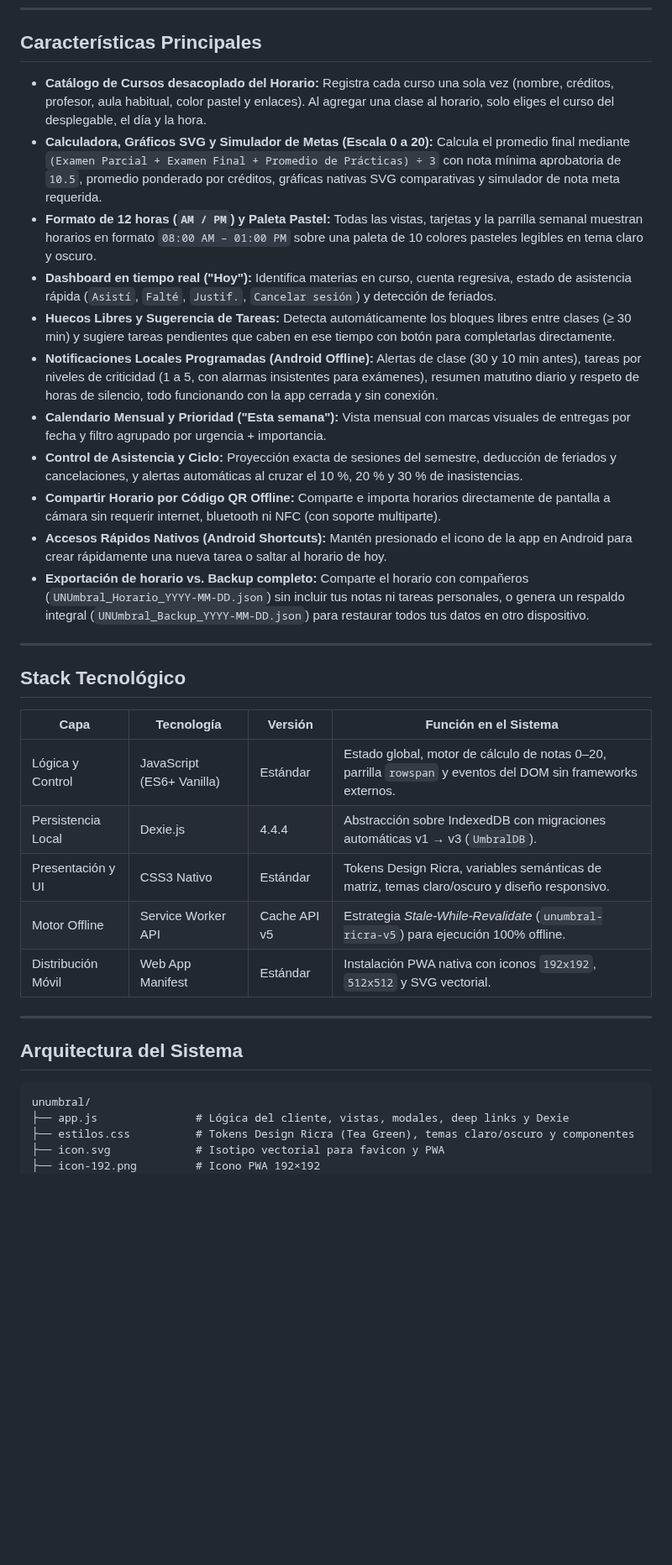
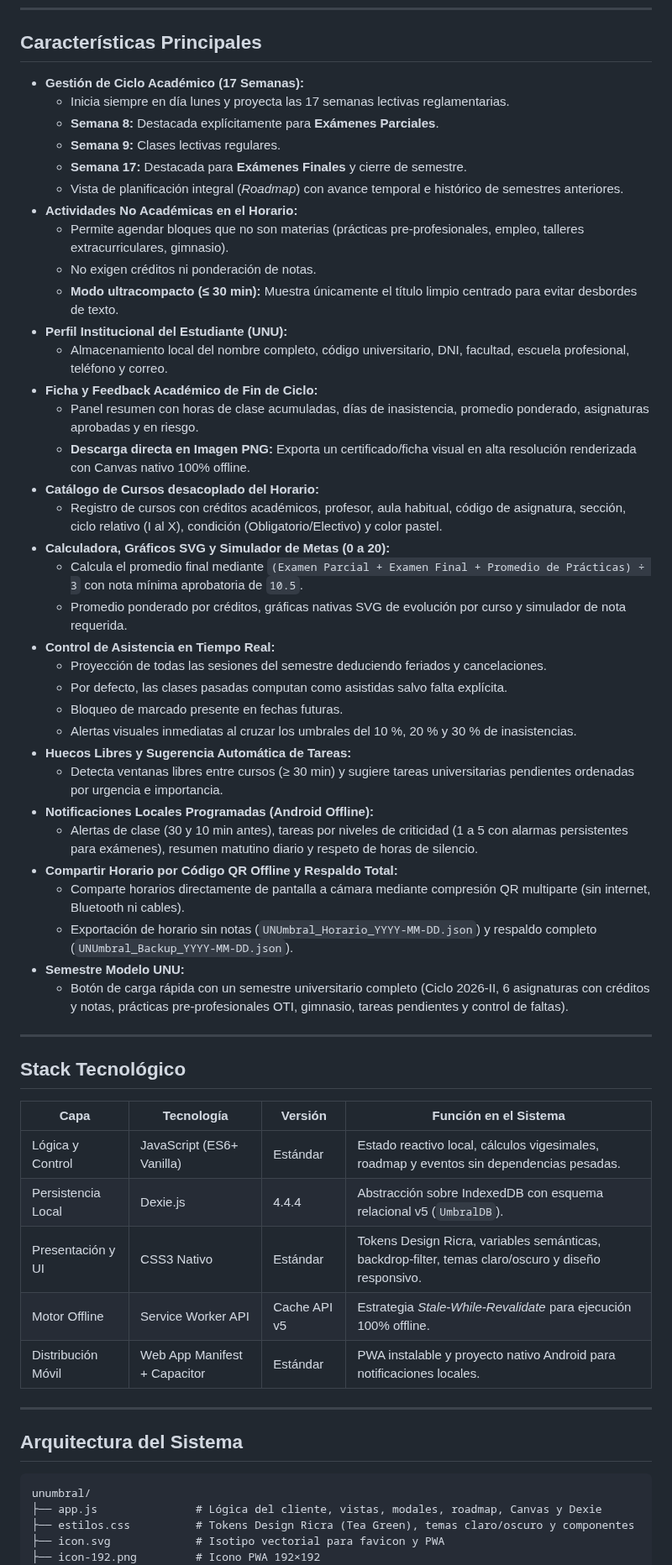
Before and after one commit to TeVerde29/UNUmbral, a Markdown page: README.md, the part around one of its changes. Shown at 84% size. Rendered like a GitHub page; blank space fills up the shorter version.

````diff
--- a/README.md
+++ b/README.md
@@ -45,17 +47,40 @@ El diseño visual aplica el sistema **Design Ricra** ("Tea Green") en combinaci
 
 ## Características Principales
 
-- **Catálogo de Cursos desacoplado del Horario:** Registra cada curso una sola vez (nombre, créditos, profesor, aula habitual, color pastel y enlaces). Al agregar una clase al horario, solo eliges el curso del desplegable, el día y la hora.
-- **Calculadora, Gráficos SVG y Simulador de Metas (Escala 0 a 20):** Calcula el promedio final mediante `(Examen Parcial + Examen Final + Promedio de Prácticas) ÷ 3` con nota mínima aprobatoria de `10.5`, promedio ponderado por créditos, gráficas nativas SVG comparativas y simulador de nota meta requerida.
-- **Formato de 12 horas (`AM / PM`) y Paleta Pastel:** Todas las vistas, tarjetas y la parrilla semanal muestran horarios en formato `08:00 AM – 01:00 PM` sobre una paleta de 10 colores pasteles legibles en tema claro y oscuro.
-- **Dashboard en tiempo real ("Hoy"):** Identifica materias en curso, cuenta regresiva, estado de asistencia rápida (`Asistí`, `Falté`, `Justif.`, `Cancelar sesión`) y detección de feriados.
-- **Huecos Libres y Sugerencia de Tareas:** Detecta automáticamente los bloques libres entre clases (≥ 30 min) y sugiere tareas pendientes que caben en ese tiempo con botón para completarlas directamente.
-- **Notificaciones Locales Programadas (Android Offline):** Alertas de clase (30 y 10 min antes), tareas por niveles de criticidad (1 a 5, con alarmas insistentes para exámenes), resumen matutino diario y respeto de horas de silencio, todo funcionando con la app cerrada y sin conexión.
-- **Calendario Mensual y Prioridad ("Esta semana"):** Vista mensual con marcas visuales de entregas por fecha y filtro agrupado por urgencia + importancia.
-- **Control de Asistencia y Ciclo:** Proyección exacta de sesiones del semestre, deducción de feriados y cancelaciones, y alertas automáticas al cruzar el 10 %, 20 % y 30 % de inasistencias.
-- **Compartir Horario por Código QR Offline:** Comparte e importa horarios directamente de pantalla a cámara sin requerir internet, bluetooth ni NFC (con soporte multiparte).
-- **Accesos Rápidos Nativos (Android Shortcuts):** Mantén presionado el icono de la app en Android para crear rápidamente una nueva tarea o saltar al horario de hoy.
-- **Exportación de horario vs. Backup completo:** Comparte el horario con compañeros (`UNUmbral_Horario_YYYY-MM-DD.json`) sin incluir tus notas ni tareas personales, o genera un respaldo integral (`UNUmbral_Backup_YYYY-MM-DD.json`) para restaurar todos tus datos en otro dispositivo.
+- **Gestión de Ciclo Académico (17 Semanas):**
+  - Inicia siempre en día lunes y proyecta las 17 semanas lectivas reglamentarias.
+  - **Semana 8:** Destacada explícitamente para **Exámenes Parciales**.
+  - **Semana 9:** Clases lectivas regulares.
+  - **Semana 17:** Destacada para **Exámenes Finales** y cierre de semestre.
+  - Vista de planificación integral (*Roadmap*) con avance temporal e histórico de semestres anteriores.
+- **Actividades No Académicas en el Horario:**
+  - Permite agendar bloques que no son materias (prácticas pre-profesionales, empleo, talleres extracurriculares, gimnasio).
+  - No exigen créditos ni ponderación de notas.
+  - **Modo ultracompacto (≤ 30 min):** Muestra únicamente el título limpio centrado para evitar desbordes de texto.
+- **Perfil Institucional del Estudiante (UNU):**
+  - Almacenamiento local del nombre completo, código universitario, DNI, facultad, escuela profesional, teléfono y correo.
+- **Ficha y Feedback Académico de Fin de Ciclo:**
+  - Panel resumen con horas de clase acumuladas, días de inasistencia, promedio ponderado, asignaturas aprobadas y en riesgo.
+  - **Descarga directa en Imagen PNG:** Exporta un certificado/ficha visual en alta resolución renderizada con Canvas nativo 100% offline.
+- **Catálogo de Cursos desacoplado del Horario:**
+  - Registro de cursos con créditos académicos, profesor, aula habitual, código de asignatura, sección, ciclo relativo (I al X), condición (Obligatorio/Electivo) y color pastel.
+- **Calculadora, Gráficos SVG y Simulador de Metas (0 a 20):**
+  - Calcula el promedio final mediante `(Examen Parcial + Examen Final + Promedio de Prácticas) ÷ 3` con nota mínima aprobatoria de `10.5`.
+  - Promedio ponderado por créditos, gráficas nativas SVG de evolución por curso y simulador de nota requerida.
+- **Control de Asistencia en Tiempo Real:**
+  - Proyección de todas las sesiones del semestre deduciendo feriados y cancelaciones.
+  - Por defecto, las clases pasadas computan como asistidas salvo falta explícita.
+  - Bloqueo de marcado presente en fechas futuras.
+  - Alertas visuales inmediatas al cruzar los umbrales del 10 %, 20 % y 30 % de inasistencias.
+- **Huecos Libres y Sugerencia Automática de Tareas:**
+  - Detecta ventanas libres entre cursos (≥ 30 min) y sugiere tareas universitarias pendientes ordenadas por urgencia e importancia.
+- **Notificaciones Locales Programadas (Android Offline):**
+  - Alertas de clase (30 y 10 min antes), tareas por niveles de criticidad (1 a 5 con alarmas persistentes para exámenes), resumen matutino diario y respeto de horas de silencio.
+- **Compartir Horario por Código QR Offline y Respaldo Total:**
+  - Comparte horarios directamente de pantalla a cámara mediante compresión QR multiparte (sin internet, Bluetooth ni cables).
+  - Exportación de horario sin notas (`UNUmbral_Horario_YYYY-MM-DD.json`) y respaldo completo (`UNUmbral_Backup_YYYY-MM-DD.json`).
+- **Semestre Modelo UNU:**
+  - Botón de carga rápida con un semestre universitario completo (Ciclo 2026-II, 6 asignaturas con créditos y notas, prácticas pre-profesionales OTI, gimnasio, tareas pendientes y control de faltas).
 
 ---
 
@@ -63,11 +88,11 @@ El diseño visual aplica el sistema **Design Ricra** ("Tea Green") en combinaci
 
 | Capa | Tecnología | Versión | Función en el Sistema |
 |---|---|---|---|
-| Lógica y Control | JavaScript (ES6+ Vanilla) | Estándar | Estado global, motor de cálculo de notas 0–20, parrilla `rowspan` y eventos del DOM sin frameworks externos. |
-| Persistencia Local | Dexie.js | 4.4.4 | Abstracción sobre IndexedDB con migraciones automáticas v1 → v3 (`UmbralDB`). |
-| Presentación y UI | CSS3 Nativo | Estándar | Tokens Design Ricra, variables semánticas de matriz, temas claro/oscuro y diseño responsivo. |
-| Motor Offline | Service Worker API | Cache API v5 | Estrategia *Stale-While-Revalidate* (`unumbral-ricra-v5`) para ejecución 100% offline. |
-| Distribución Móvil | Web App Manifest | Estándar | Instalación PWA nativa con iconos `192x192`, `512x512` y SVG vectorial. |
+| Lógica y Control | JavaScript (ES6+ Vanilla) | Estándar | Estado reactivo local, cálculos vigesimales, roadmap y eventos sin dependencias pesadas. |
+| Persistencia Local | Dexie.js | 4.4.4 | Abstracción sobre IndexedDB con esquema relacional v5 (`UmbralDB`). |
+| Presentación y UI | CSS3 Nativo | Estándar | Tokens Design Ricra, variables semánticas, backdrop-filter, temas claro/oscuro y diseño responsivo. |
+| Motor Offline | Service Worker API | Cache API v5 | Estrategia *Stale-While-Revalidate* para ejecución 100% offline. |
+| Distribución Móvil | Web App Manifest + Capacitor | Estándar | PWA instalable y proyecto nativo Android para notificaciones locales. |
 
 ---
 
@@ -75,7 +100,7 @@ El diseño visual aplica el sistema **Design Ricra** ("Tea Green") en combinaci
 
 ```text
 unumbral/
-├── app.js               # Lógica del cliente, vistas, modales, deep links y Dexie
+├── app.js               # Lógica del cliente, vistas, modales, roadmap, Canvas y Dexie
 ├── estilos.css          # Tokens Design Ricra (Tea Green), temas claro/oscuro y componentes
 ├── icon.svg             # Isotipo vectorial para favicon y PWA
 ├── icon-192.png         # Icono PWA 192×192
````
Also changed, not shown: other parts of README.md (+45 -38 lines), icon-192.png, icon-512.png, icon.png, 9 other files.
